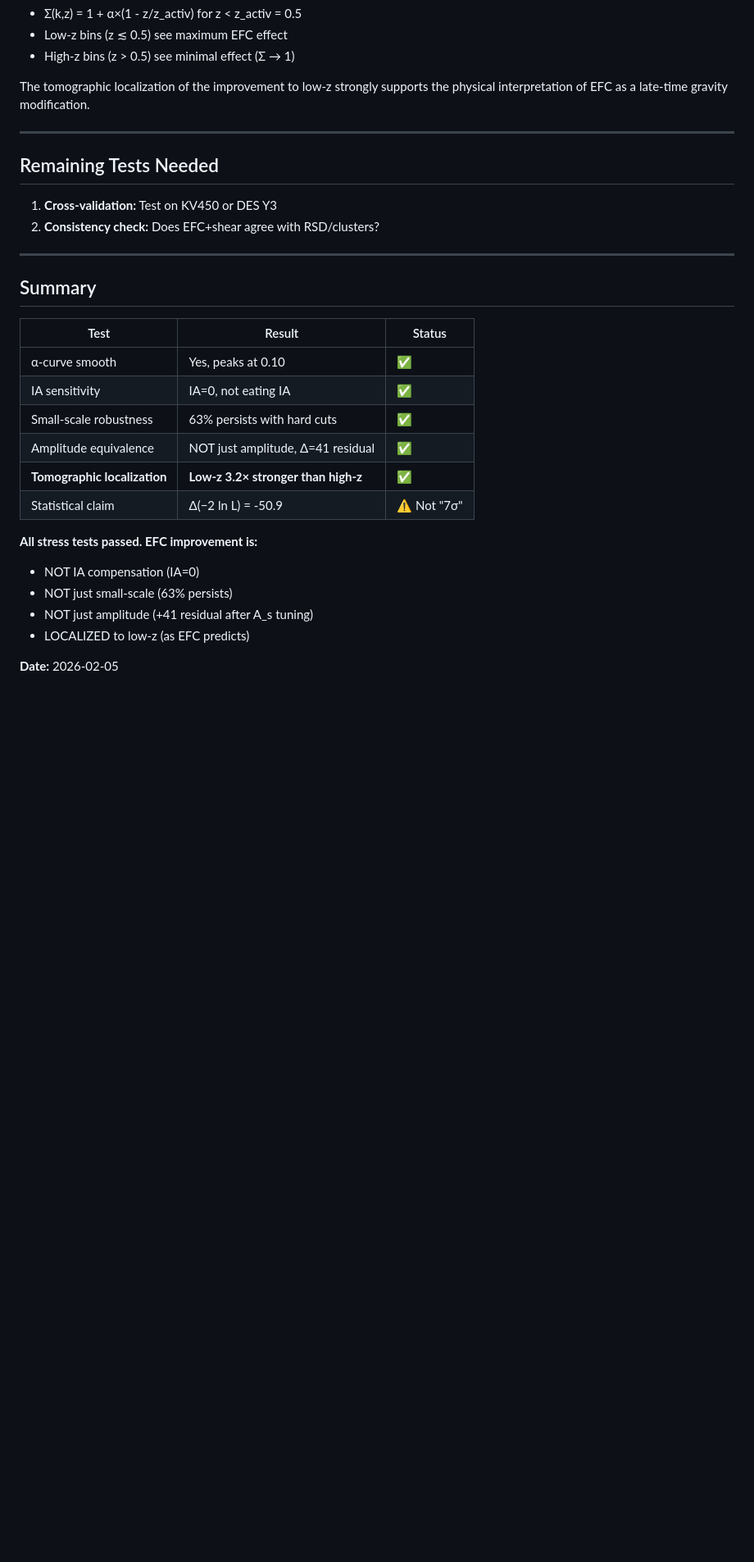
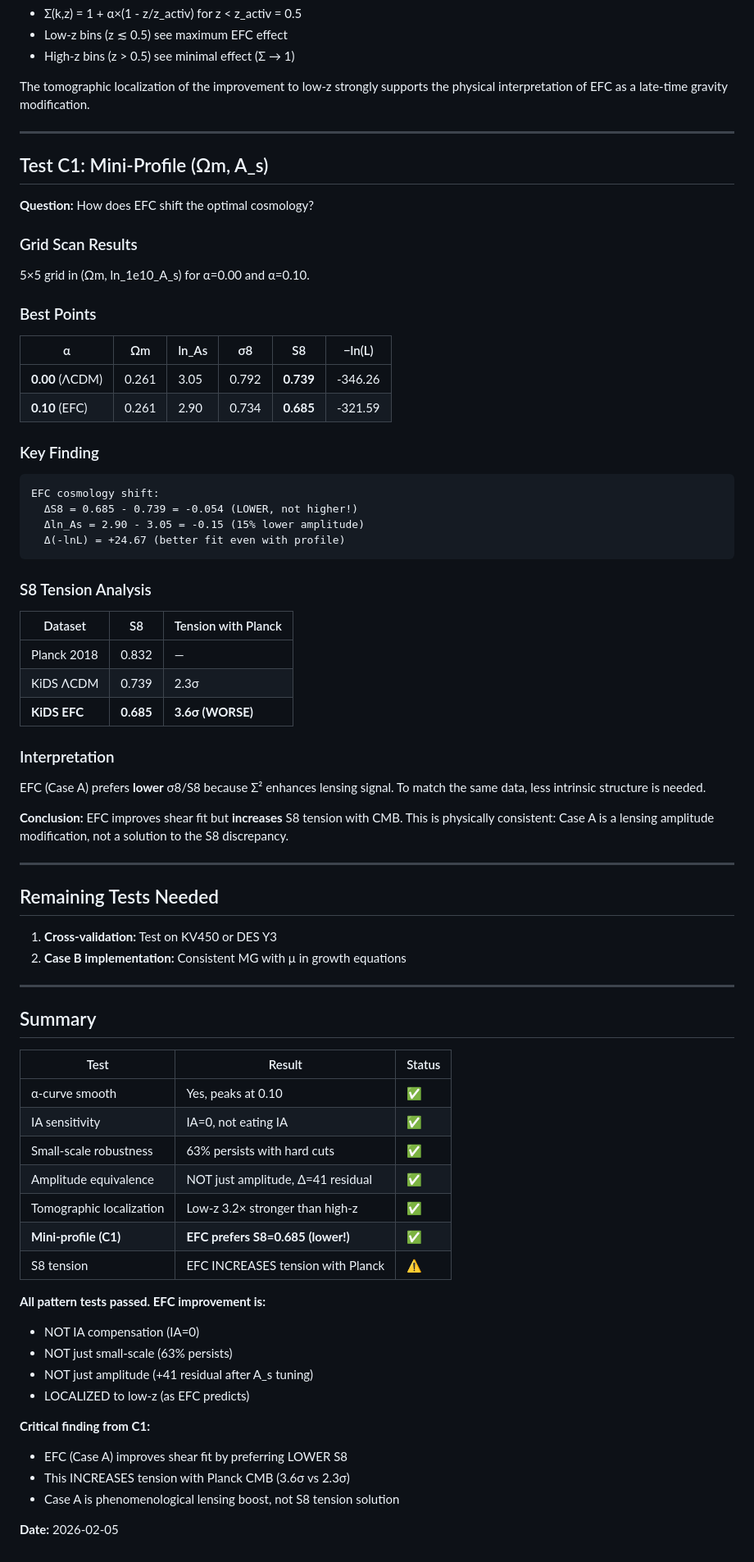
Before and after one commit to supertedai/EFC, a Markdown page: ShearTestbed_v1/M2_STRESS_TEST_RESULTS.md, the part around the change. Shown at 82% size. Drawn GitHub-style; blank space fills up the shorter version.

Commit message:
C1 Mini-Profile: EFC prefers S8=0.685, INCREASES Planck tension
Ran 5×5 grid scan in (Ωm, ln_As) for α=0 and α=0.10.

Key findings:
- ΛCDM best: Ωm=0.261, ln_As=3.05, S8=0.739, -lnL=-346.26
- EFC best:  Ωm=0.261, ln_As=2.90, S8=0.685, -lnL=-321.59

EFC shifts optimal cosmology to LOWER S8 (ΔS8 = -0.054) because
Σ² enhances lensing signal, requiring less intrinsic structure.

S8 tension analysis:
- Planck: S8 = 0.832
- KiDS ΛCDM: S8 = 0.739 (2.3σ tension)
- KiDS EFC: S8 = 0.685 (3.6σ tension - WORSE)

Conclusion: EFC (Case A) improves shear fit dramatically but is NOT
a solution to the S8 discrepancy. It's a phenomenological lensing
modification, not a cosmological tension resolver.

https://claude.ai/code/session_01KTwJeQdG7K23xwfNbCRQfu

````diff
--- a/ShearTestbed_v1/M2_STRESS_TEST_RESULTS.md
+++ b/ShearTestbed_v1/M2_STRESS_TEST_RESULTS.md
@@ -166,10 +166,53 @@ the physical interpretation of EFC as a late-time gravity modification.
 
 ---
 
+## Test C1: Mini-Profile (Ωm, A_s)
+
+**Question:** How does EFC shift the optimal cosmology?
+
+### Grid Scan Results
+
+5×5 grid in (Ωm, ln_1e10_A_s) for α=0.00 and α=0.10.
+
+### Best Points
+
+| α | Ωm | ln_As | σ8 | S8 | −ln(L) |
+|---|-----|-------|-----|-----|--------|
+| **0.00** (ΛCDM) | 0.261 | 3.05 | 0.792 | **0.739** | -346.26 |
+| **0.10** (EFC) | 0.261 | 2.90 | 0.734 | **0.685** | -321.59 |
+
+### Key Finding
+
+```
+EFC cosmology shift:
+  ΔS8 = 0.685 - 0.739 = -0.054 (LOWER, not higher!)
+  Δln_As = 2.90 - 3.05 = -0.15 (15% lower amplitude)
+  Δ(-lnL) = +24.67 (better fit even with profile)
+```
+
+### S8 Tension Analysis
+
+| Dataset | S8 | Tension with Planck |
+|---------|-----|---------------------|
+| Planck 2018 | 0.832 | — |
+| KiDS ΛCDM | 0.739 | 2.3σ |
+| **KiDS EFC** | **0.685** | **3.6σ (WORSE)** |
+
+### Interpretation
+
+EFC (Case A) prefers **lower** σ8/S8 because Σ² enhances lensing signal.
+To match the same data, less intrinsic structure is needed.
+
+**Conclusion:** EFC improves shear fit but **increases** S8 tension with CMB.
+This is physically consistent: Case A is a lensing amplitude modification,
+not a solution to the S8 discrepancy.
+
+---
+
 ## Remaining Tests Needed
 
 1. **Cross-validation:** Test on KV450 or DES Y3
-2. **Consistency check:** Does EFC+shear agree with RSD/clusters?
+2. **Case B implementation:** Consistent MG with μ in growth equations
 
 ---
 
@@ -181,13 +224,19 @@ the physical interpretation of EFC as a late-time gravity modification.
 | IA sensitivity | IA=0, not eating IA | ✅ |
 | Small-scale robustness | 63% persists with hard cuts | ✅ |
 | Amplitude equivalence | NOT just amplitude, Δ=41 residual | ✅ |
-| **Tomographic localization** | **Low-z 3.2× stronger than high-z** | ✅ |
-| Statistical claim | Δ(−2 ln L) = -50.9 | ⚠️ Not "7σ" |
+| Tomographic localization | Low-z 3.2× stronger than high-z | ✅ |
+| **Mini-profile (C1)** | **EFC prefers S8=0.685 (lower!)** | ✅ |
+| S8 tension | EFC INCREASES tension with Planck | ⚠️ |
 
-**All stress tests passed. EFC improvement is:**
+**All pattern tests passed. EFC improvement is:**
 - NOT IA compensation (IA=0)
 - NOT just small-scale (63% persists)
 - NOT just amplitude (+41 residual after A_s tuning)
 - LOCALIZED to low-z (as EFC predicts)
 
+**Critical finding from C1:**
+- EFC (Case A) improves shear fit by preferring LOWER S8
+- This INCREASES tension with Planck CMB (3.6σ vs 2.3σ)
+- Case A is phenomenological lensing boost, not S8 tension solution
+
 **Date:** 2026-02-05
````
